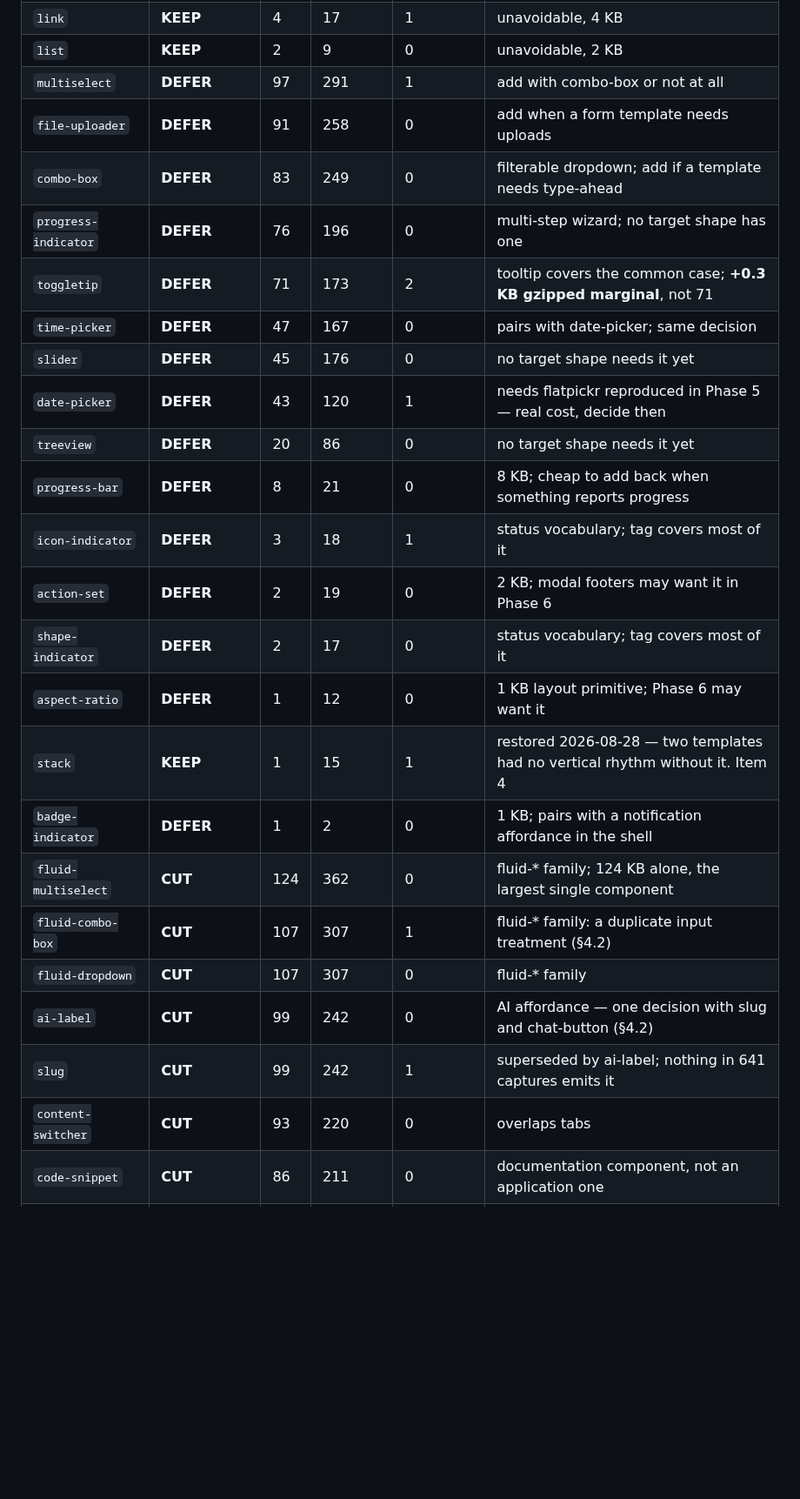
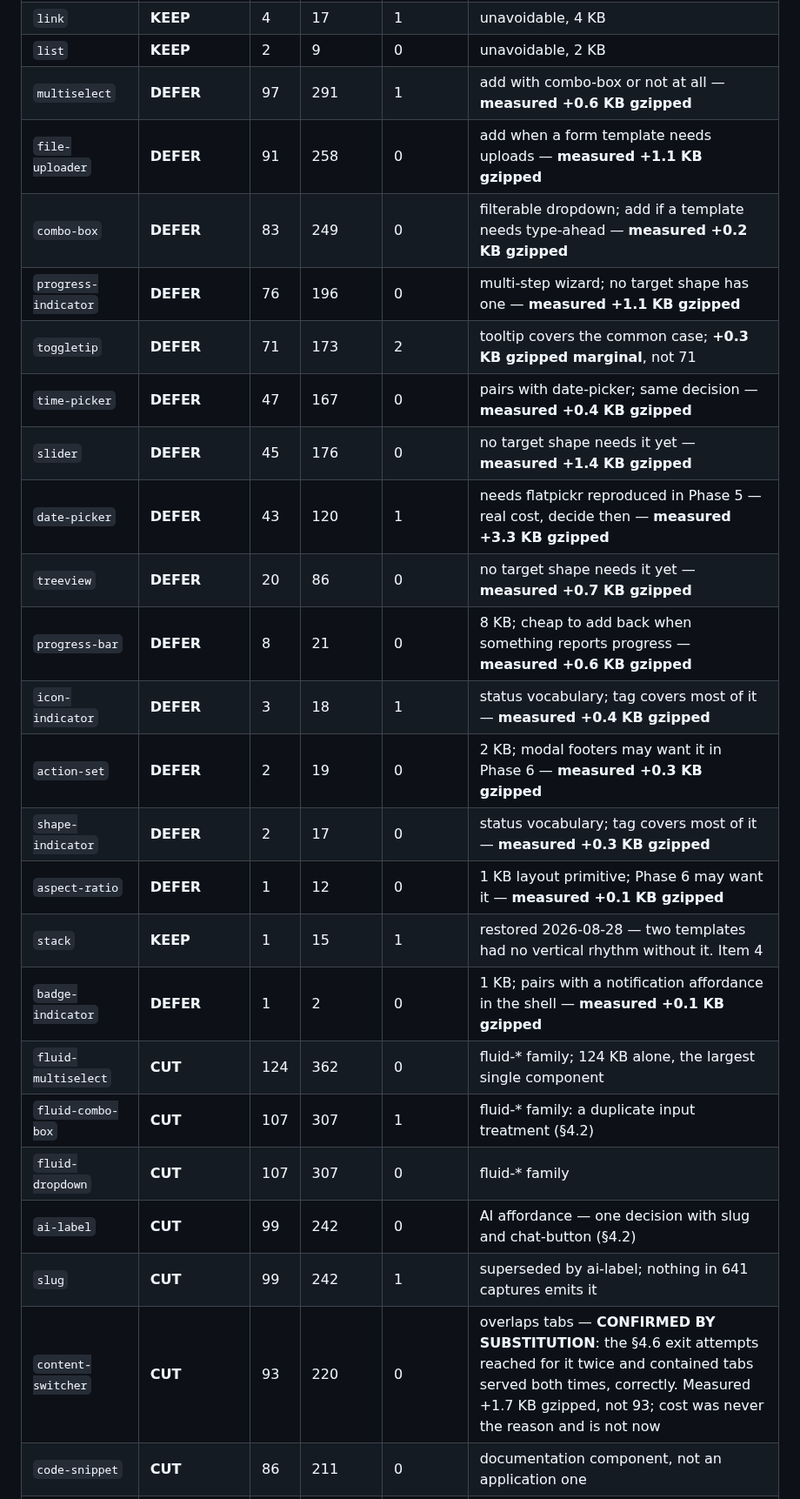
Before and after one commit to rux-sm/rux-ds, a Markdown page: docs/inventory.md, the part around one of its changes. Shown at 87% size. Drawn GitHub-style; blank space fills up the shorter version.

```diff
--- a/docs/inventory.md
+++ b/docs/inventory.md
@@ -158,28 +158,28 @@ Sorted KEEP, then DEFER, then CUT, each by size. "Needed by" counts other compon
 | `skeleton-styles` | **KEEP** | 4 | 22 | 0 | loading states, 4 KB |
 | `link` | **KEEP** | 4 | 17 | 1 | unavoidable, 4 KB |
 | `list` | **KEEP** | 2 | 9 | 0 | unavoidable, 2 KB |
-| `multiselect` | **DEFER** | 97 | 291 | 1 | add with combo-box or not at all |
-| `file-uploader` | **DEFER** | 91 | 258 | 0 | add when a form template needs uploads |
-| `combo-box` | **DEFER** | 83 | 249 | 0 | filterable dropdown; add if a template needs type-ahead |
-| `progress-indicator` | **DEFER** | 76 | 196 | 0 | multi-step wizard; no target shape has one |
+| `multiselect` | **DEFER** | 97 | 291 | 1 | add with combo-box or not at all — **measured +0.6 KB gzipped** |
+| `file-uploader` | **DEFER** | 91 | 258 | 0 | add when a form template needs uploads — **measured +1.1 KB gzipped** |
+| `combo-box` | **DEFER** | 83 | 249 | 0 | filterable dropdown; add if a template needs type-ahead — **measured +0.2 KB gzipped** |
+| `progress-indicator` | **DEFER** | 76 | 196 | 0 | multi-step wizard; no target shape has one — **measured +1.1 KB gzipped** |
 | `toggletip` | **DEFER** | 71 | 173 | 2 | tooltip covers the common case; **+0.3 KB gzipped marginal**, not 71 |
-| `time-picker` | **DEFER** | 47 | 167 | 0 | pairs with date-picker; same decision |
-| `slider` | **DEFER** | 45 | 176 | 0 | no target shape needs it yet |
-| `date-picker` | **DEFER** | 43 | 120 | 1 | needs flatpickr reproduced in Phase 5 — real cost, decide then |
-| `treeview` | **DEFER** | 20 | 86 | 0 | no target shape needs it yet |
-| `progress-bar` | **DEFER** | 8 | 21 | 0 | 8 KB; cheap to add back when something reports progress |
-| `icon-indicator` | **DEFER** | 3 | 18 | 1 | status vocabulary; tag covers most of it |
-| `action-set` | **DEFER** | 2 | 19 | 0 | 2 KB; modal footers may want it in Phase 6 |
-| `shape-indicator` | **DEFER** | 2 | 17 | 0 | status vocabulary; tag covers most of it |
-| `aspect-ratio` | **DEFER** | 1 | 12 | 0 | 1 KB layout primitive; Phase 6 may want it |
+| `time-picker` | **DEFER** | 47 | 167 | 0 | pairs with date-picker; same decision — **measured +0.4 KB gzipped** |
+| `slider` | **DEFER** | 45 | 176 | 0 | no target shape needs it yet — **measured +1.4 KB gzipped** |
+| `date-picker` | **DEFER** | 43 | 120 | 1 | needs flatpickr reproduced in Phase 5 — real cost, decide then — **measured +3.3 KB gzipped** |
+| `treeview` | **DEFER** | 20 | 86 | 0 | no target shape needs it yet — **measured +0.7 KB gzipped** |
+| `progress-bar` | **DEFER** | 8 | 21 | 0 | 8 KB; cheap to add back when something reports progress — **measured +0.6 KB gzipped** |
+| `icon-indicator` | **DEFER** | 3 | 18 | 1 | status vocabulary; tag covers most of it — **measured +0.4 KB gzipped** |
+| `action-set` | **DEFER** | 2 | 19 | 0 | 2 KB; modal footers may want it in Phase 6 — **measured +0.3 KB gzipped** |
+| `shape-indicator` | **DEFER** | 2 | 17 | 0 | status vocabulary; tag covers most of it — **measured +0.3 KB gzipped** |
+| `aspect-ratio` | **DEFER** | 1 | 12 | 0 | 1 KB layout primitive; Phase 6 may want it — **measured +0.1 KB gzipped** |
 | `stack` | **KEEP** | 1 | 15 | 1 | restored 2026-08-28 — two templates had no vertical rhythm without it. Item 4 |
-| `badge-indicator` | **DEFER** | 1 | 2 | 0 | 1 KB; pairs with a notification affordance in the shell |
+| `badge-indicator` | **DEFER** | 1 | 2 | 0 | 1 KB; pairs with a notification affordance in the shell — **measured +0.1 KB gzipped** |
 | `fluid-multiselect` | **CUT** | 124 | 362 | 0 | fluid-* family; 124 KB alone, the largest single component |
 | `fluid-combo-box` | **CUT** | 107 | 307 | 1 | fluid-* family: a duplicate input treatment (§4.2) |
 | `fluid-dropdown` | **CUT** | 107 | 307 | 0 | fluid-* family |
 | `ai-label` | **CUT** | 99 | 242 | 0 | AI affordance — one decision with slug and chat-button (§4.2) |
 | `slug` | **CUT** | 99 | 242 | 1 | superseded by ai-label; nothing in 641 captures emits it |
-| `content-switcher` | **CUT** | 93 | 220 | 0 | overlaps tabs |
+| `content-switcher` | **CUT** | 93 | 220 | 0 | overlaps tabs — **CONFIRMED BY SUBSTITUTION**: the §4.6 exit attempts reached for it twice and contained tabs served both times, correctly. Measured +1.7 KB gzipped, not 93; cost was never the reason and is not now |
 | `code-snippet` | **CUT** | 86 | 211 | 0 | documentation component, not an application one |
 | `contained-list` | **CUT** | 86 | 232 | 0 | overlaps list and data-table |
 | `dialog` | **CUT** | 76 | 185 | 0 | overlaps modal; both are the same shape |
```
Also changed, not shown: other parts of docs/inventory.md (+32 -3 lines).
